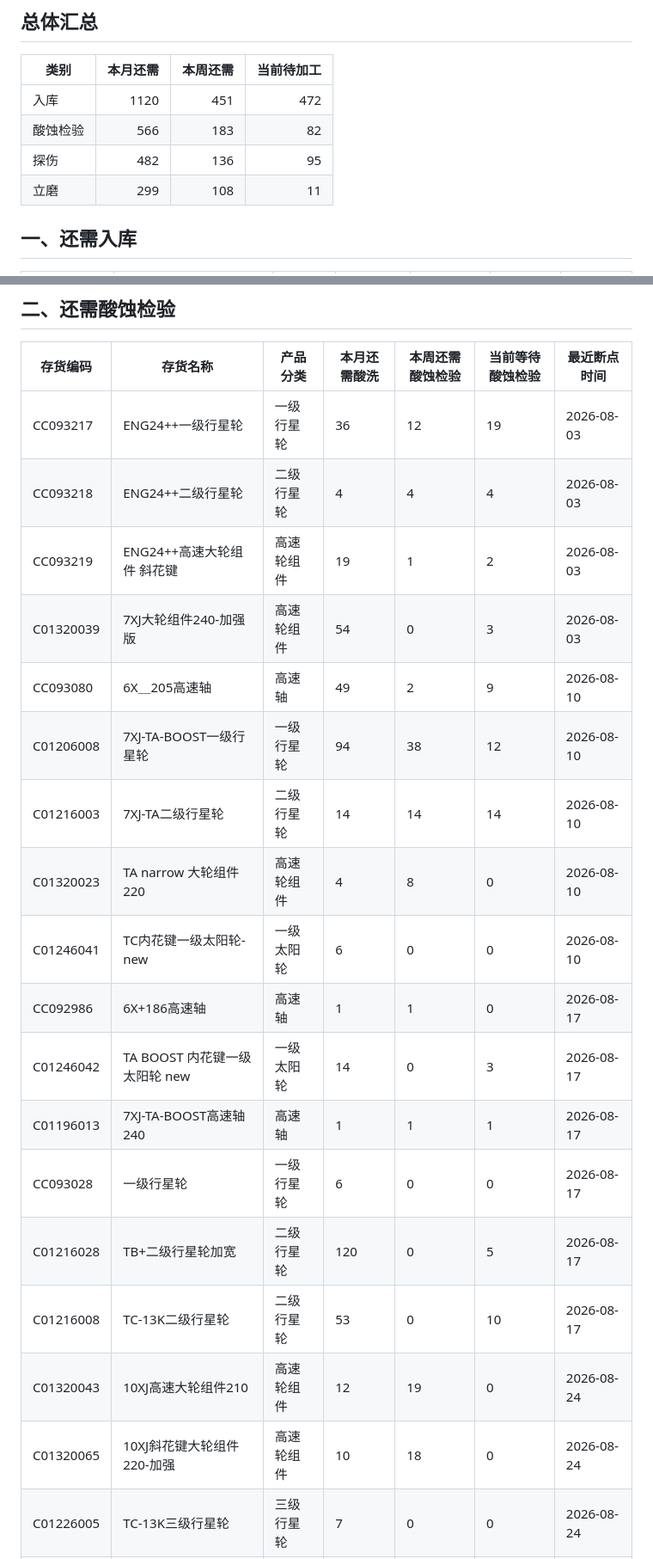
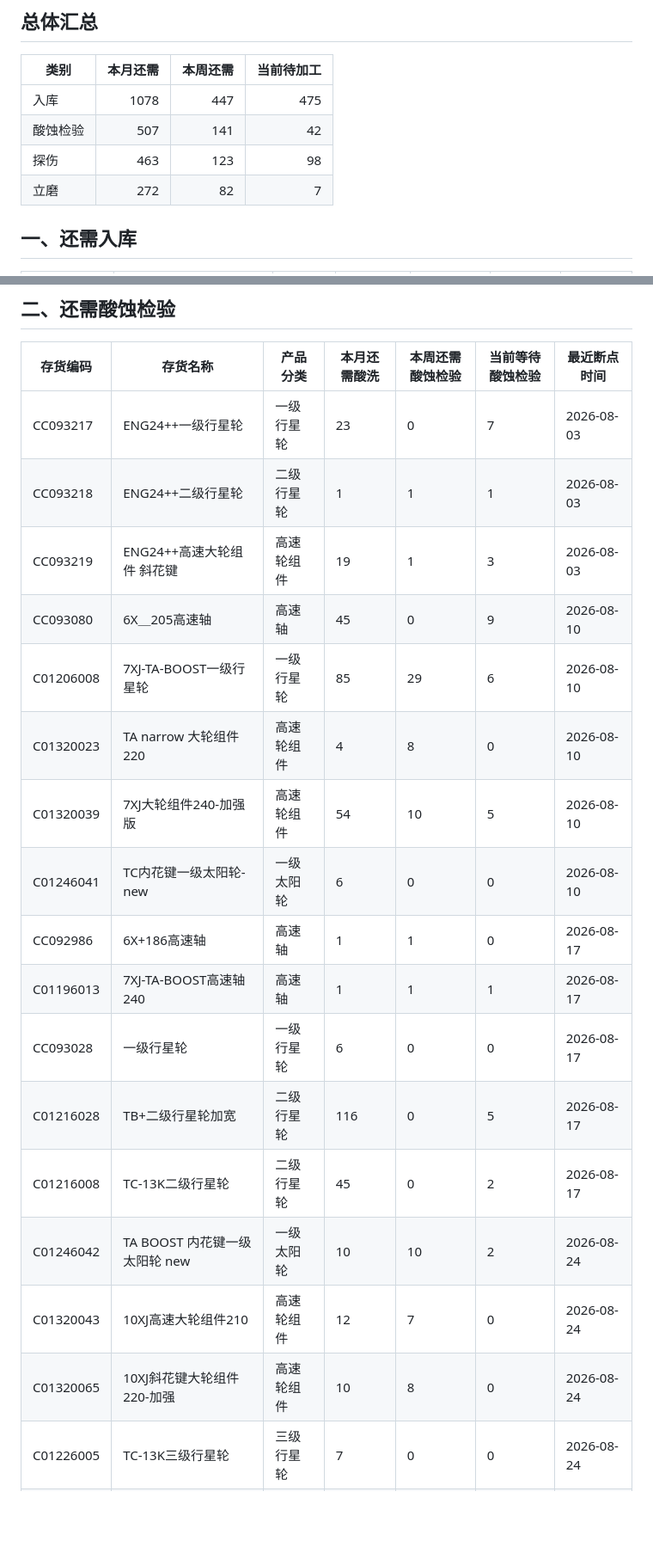
Before and after one commit to ZhanghaoWorkbuddy10/action-board, a Markdown page: 202608_production_detail.md, 2 parts joined by grey strips. Shown at 86% size. Drawn GitHub-style; blank space fills up the shorter version.

```diff
--- a/202608_production_detail.md
+++ b/202608_production_detail.md
@@ -7,10 +7,10 @@
 
 | 类别 | 本月还需 | 本周还需 | 当前待加工 |
 |------|---------:|---------:|-----------:|
-| 入库 | 1120 | 451 | 472 |
-| 酸蚀检验 | 566 | 183 | 82 |
-| 探伤 | 482 | 136 | 95 |
-| 立磨 | 299 | 108 | 11 |
+| 入库 | 1078 | 447 | 475 |
+| 酸蚀检验 | 507 | 141 | 42 |
+| 探伤 | 463 | 123 | 98 |
+| 立磨 | 272 | 82 | 7 |
 
 ## 一、还需入库
 
@@ -63,21 +65,20 @@
 
 | 存货编码 | 存货名称 | 产品分类 | 本月还需酸洗 | 本周还需酸蚀检验 | 当前等待酸蚀检验 | 最近断点时间 |
 |---|---|---|---|---|---|---|
-| CC093217 | ENG24++一级行星轮 | 一级行星轮 | 36 | 12 | 19 | 2026-08-03 |
-| CC093218 | ENG24++二级行星轮 | 二级行星轮 | 4 | 4 | 4 | 2026-08-03 |
-| CC093219 | ENG24++高速大轮组件 斜花键 | 高速轮组件 | 19 | 1 | 2 | 2026-08-03 |
-| C01320039 | 7XJ大轮组件240-加强版 | 高速轮组件 | 54 | 0 | 3 | 2026-08-03 |
-| CC093080 | 6X＿205高速轴 | 高速轴 | 49 | 2 | 9 | 2026-08-10 |
-| C01206008 | 7XJ-TA-BOOST一级行星轮 | 一级行星轮 | 94 | 38 | 12 | 2026-08-10 |
-| C01216003 | 7XJ-TA二级行星轮 | 二级行星轮 | 14 | 14 | 14 | 2026-08-10 |
+| CC093217 | ENG24++一级行星轮 | 一级行星轮 | 23 | 0 | 7 | 2026-08-03 |
+| CC093218 | ENG24++二级行星轮 | 二级行星轮 | 1 | 1 | 1 | 2026-08-03 |
+| CC093219 | ENG24++高速大轮组件 斜花键 | 高速轮组件 | 19 | 1 | 3 | 2026-08-03 |
+| CC093080 | 6X＿205高速轴 | 高速轴 | 45 | 0 | 9 | 2026-08-10 |
+| C01206008 | 7XJ-TA-BOOST一级行星轮 | 一级行星轮 | 85 | 29 | 6 | 2026-08-10 |
 | C01320023 | TA narrow 大轮组件220 | 高速轮组件 | 4 | 8 | 0 | 2026-08-10 |
+| C01320039 | 7XJ大轮组件240-加强版 | 高速轮组件 | 54 | 10 | 5 | 2026-08-10 |
 | C01246041 | TC内花键一级太阳轮-new | 一级太阳轮 | 6 | 0 | 0 | 2026-08-10 |
 | CC092986 | 6X+186高速轴 | 高速轴 | 1 | 1 | 0 | 2026-08-17 |
-| C01246042 | TA BOOST 内花键一级太阳轮 new | 一级太阳轮 | 14 | 0 | 3 | 2026-08-17 |
 | C01196013 | 7XJ-TA-BOOST高速轴240 | 高速轴 | 1 | 1 | 1 | 2026-08-17 |
 | CC093028 | 一级行星轮 | 一级行星轮 | 6 | 0 | 0 | 2026-08-17 |
-| C01216028 | TB+二级行星轮加宽 | 二级行星轮 | 120 | 0 | 5 | 2026-08-17 |
-| C01216008 | TC-13K二级行星轮 | 二级行星轮 | 53 | 0 | 10 | 2026-08-17 |
-| C01320043 | 10XJ高速大轮组件210 | 高速轮组件 | 12 | 19 | 0 | 2026-08-24 |
-| C01320065 | 10XJ斜花键大轮组件220-加强 | 高速轮组件 | 10 | 18 | 0 | 2026-08-24 |
+| C01216028 | TB+二级行星轮加宽 | 二级行星轮 | 116 | 0 | 5 | 2026-08-17 |
+| C01216008 | TC-13K二级行星轮 | 二级行星轮 | 45 | 0 | 2 | 2026-08-17 |
+| C01246042 | TA BOOST 内花键一级太阳轮 new | 一级太阳轮 | 10 | 10 | 2 | 2026-08-24 |
+| C01320043 | 10XJ高速大轮组件210 | 高速轮组件 | 12 | 7 | 0 | 2026-08-24 |
+| C01320065 | 10XJ斜花键大轮组件220-加强 | 高速轮组件 | 10 | 8 | 0 | 2026-08-24 |
 | C01226005 | TC-13K三级行星轮 | 三级行星轮 | 7 | 0 | 0 | 2026-08-24 |
```
Also changed, not shown: other parts of 202608_production_detail.md (+38 -37 lines).
